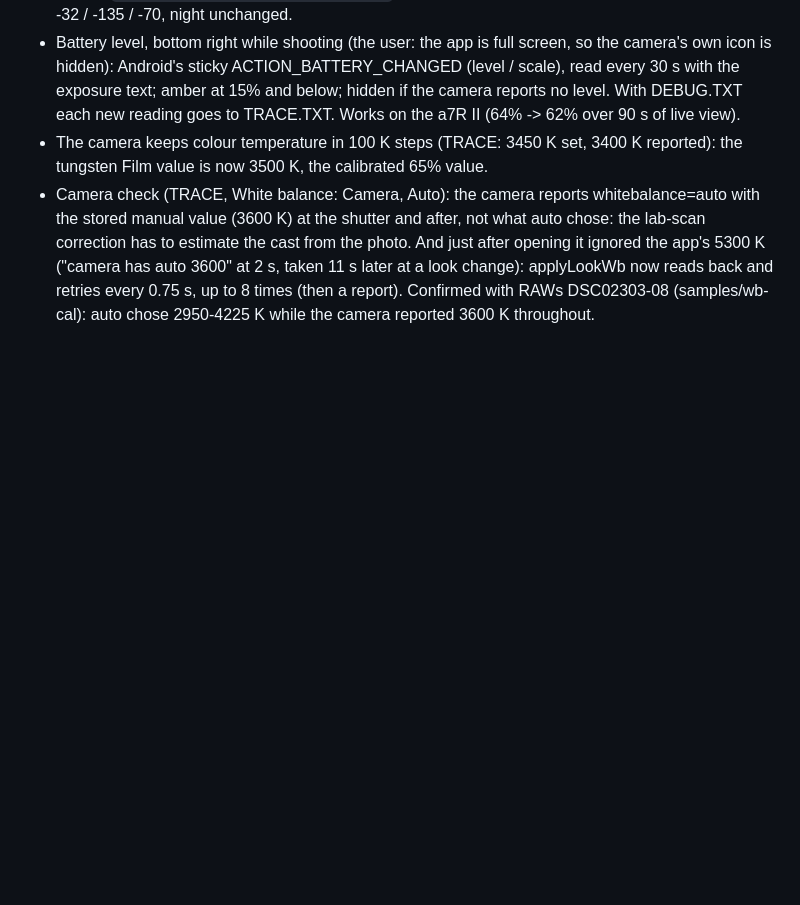
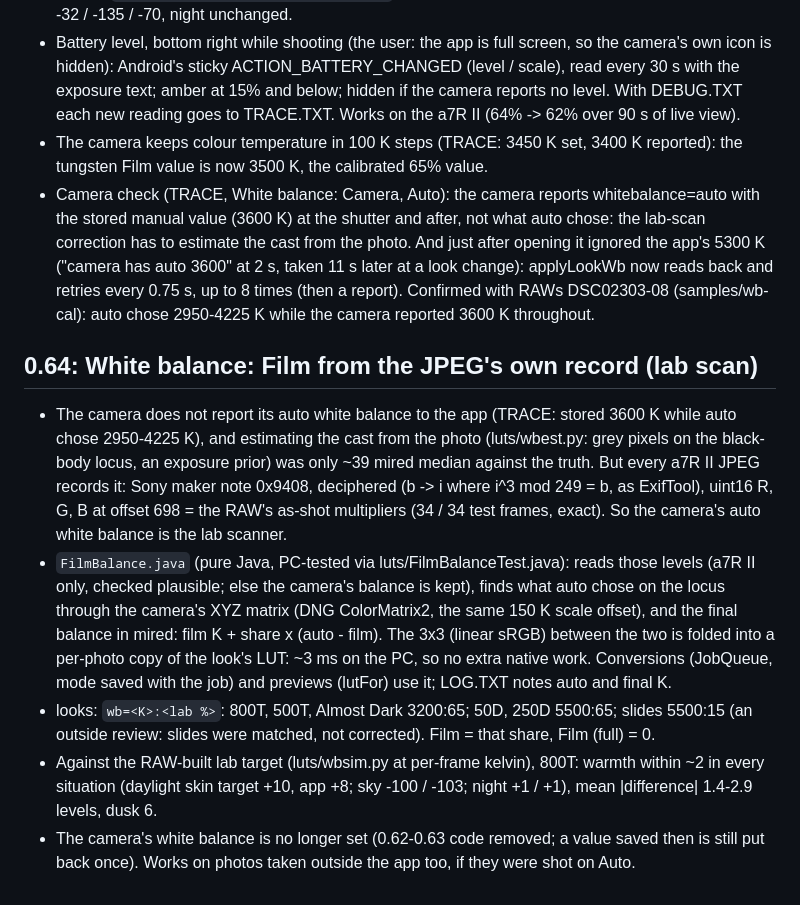
Before and after one commit to almostdarkstudio/film-drawer, a Markdown page: DEVELOPMENT.md, the part around the change. Drawn GitHub-style; blank space fills up the shorter version.

Commit message:
Film Drawer 0.64: White balance: Film as a lab scan, from each photo's own record
Co-Authored-By: Claude Opus 5.5 <noreply@anthropic.com>

```diff
--- a/DEVELOPMENT.md
+++ b/DEVELOPMENT.md
@@ -743,3 +743,21 @@ house frame (DSC02166) was the one that worked.
   And just after opening it ignored the app's 5300 K ("camera has auto 3600" at 2 s, taken 11 s later at a look change):
   applyLookWb now reads back and retries every 0.75 s, up to 8 times (then a report).
   Confirmed with RAWs DSC02303-08 (samples/wb-cal): auto chose 2950-4225 K while the camera reported 3600 K throughout.
+
+## 0.64: White balance: Film from the JPEG's own record (lab scan)
+- The camera does not report its auto white balance to the app (TRACE: stored 3600 K while auto chose 2950-4225 K),
+  and estimating the cast from the photo (luts/wbest.py: grey pixels on the black-body locus, an exposure prior) was
+  only ~39 mired median against the truth. But every a7R II JPEG records it: Sony maker note 0x9408, deciphered (b ->
+  i where i^3 mod 249 = b, as ExifTool), uint16 R, G, B at offset 698 = the RAW's as-shot multipliers (34 / 34 test
+  frames, exact). So the camera's auto white balance is the lab scanner.
+- `FilmBalance.java` (pure Java, PC-tested via luts/FilmBalanceTest.java): reads those levels (a7R II only, checked
+  plausible; else the camera's balance is kept), finds what auto chose on the locus through the camera's XYZ matrix
+  (DNG ColorMatrix2, the same 150 K scale offset), and the final balance in mired: film K + share x (auto - film).
+  The 3x3 (linear sRGB) between the two is folded into a per-photo copy of the look's LUT: ~3 ms on the PC, so no extra
+  native work. Conversions (JobQueue, mode saved with the job) and previews (lutFor) use it; LOG.TXT notes auto and final K.
+- looks: `wb=<K>:<lab %>`: 800T, 500T, Almost Dark 3200:65; 50D, 250D 5500:65; slides 5500:15 (an outside review:
+  slides were matched, not corrected). Film = that share, Film (full) = 0.
+- Against the RAW-built lab target (luts/wbsim.py at per-frame kelvin), 800T: warmth within ~2 in every situation
+  (daylight skin target +10, app +8; sky -100 / -103; night +1 / +1), mean |difference| 1.4-2.9 levels, dusk 6.
+- The camera's white balance is no longer set (0.62-0.63 code removed; a value saved then is still put back once).
+  Works on photos taken outside the app too, if they were shot on Auto.
```
Also changed, not shown: README.md (+1 -1 lines), docs/USER-GUIDE.md (+9 -7 lines), docs/screenshots/1-shoot.jpg, docs/screenshots/3-menu.jpg, docs/screenshots/8-controls.jpg, docs/screenshots/9-film-mode.jpg, 7 other files.
